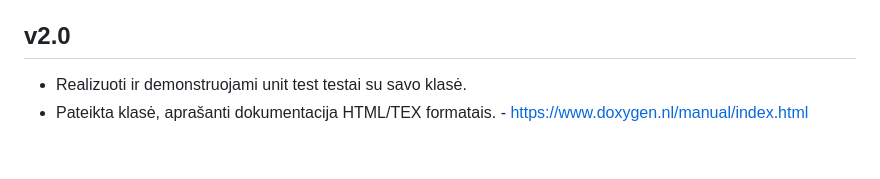
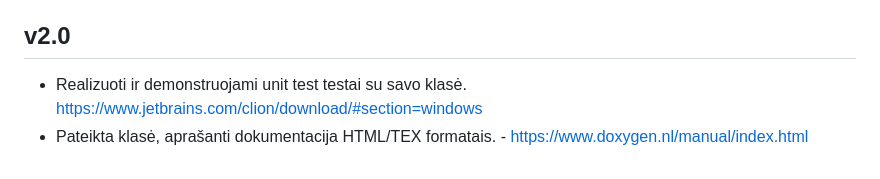
Before and after one commit to zubarev4/Pazymio-skaiciuokle3, a Markdown page: README.md, the part around the change. Rendered like a GitHub page.

```diff
--- a/README.md
+++ b/README.md
@@ -29,5 +29,5 @@
 - Studento klasė išvestinė (derived) iš Žmogaus ir palaiko 1.2 versijoje realizuotą penkių metodų taisyklę. Visi realizuoti metodai Studento klasėje pilnai patikrinti (Visi konstruktoriai, kopijavimo, perkėlimo (move) metodai, destruktorius ir įvesties/išvesties metodai.
 
 ## v2.0
-- Realizuoti ir demonstruojami unit test testai su savo klasė.
+- Realizuoti ir demonstruojami unit test testai su savo klasė. https://www.jetbrains.com/clion/download/#section=windows
 - Pateikta klasė, aprašanti dokumentacija HTML/TEX formatais. - https://www.doxygen.nl/manual/index.html
```
